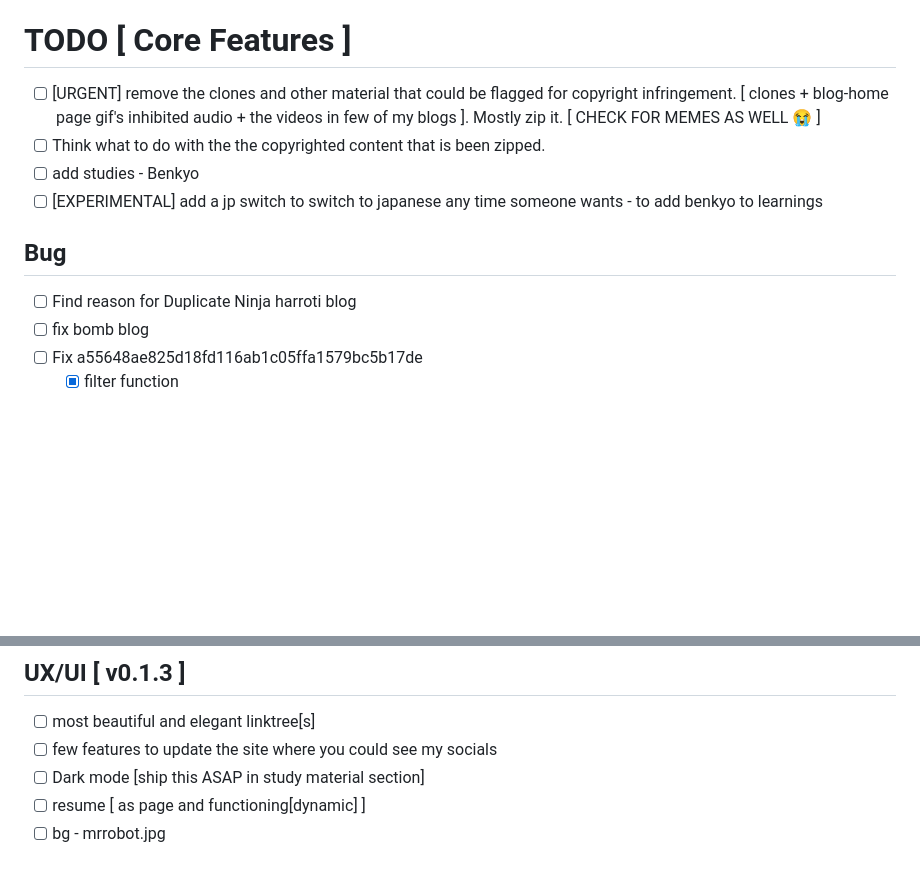
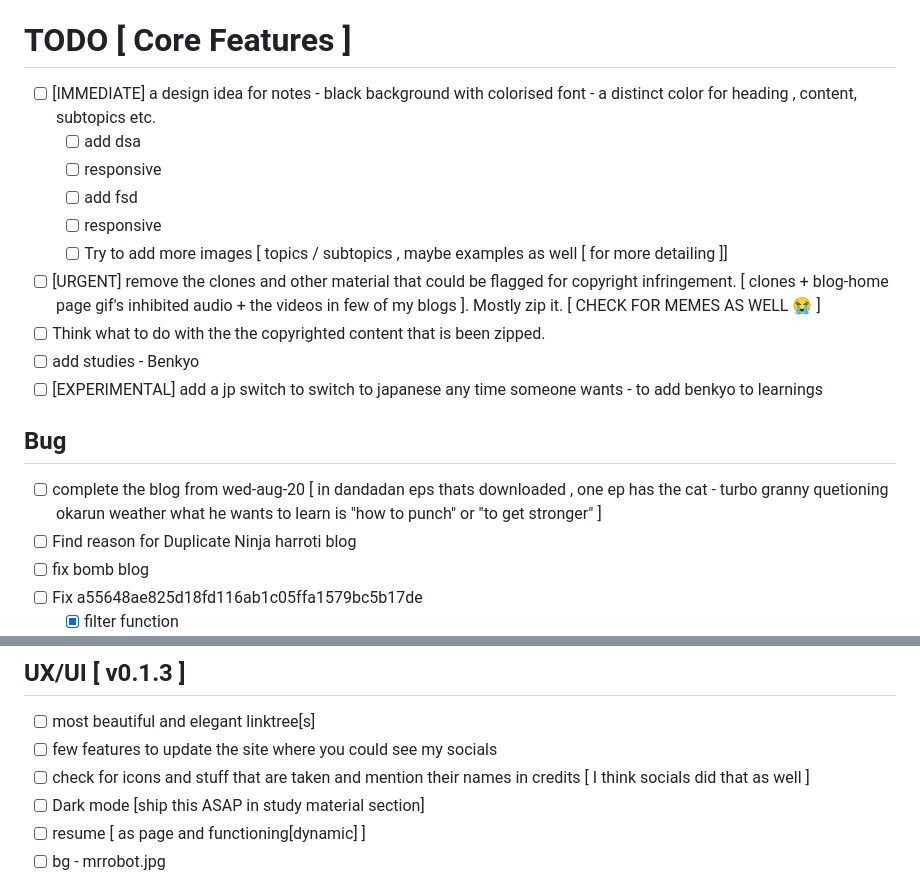
Before and after one commit to ksurajsingh/ksurajsingh.github.io, a Markdown page: Readme.md, 2 parts joined by grey strips. GitHub-like rendering; blank space fills up the shorter version.

Commit message:
chore(readme):update

```diff
--- a/Readme.md
+++ b/Readme.md
@@ -8,12 +8,19 @@ Contains Frequent updates
 
 # TODO [ Core Features ]
 
+- [ ] [IMMEDIATE] a design idea for notes - black background with colorised font - a distinct color for heading , content, subtopics etc.
+  - [ ] add dsa
+   - [ ] responsive
+  - [ ] add fsd
+   - [ ] responsive
+  - [ ] Try to add more images [ topics / subtopics , maybe examples as well [ for more detailing ]]
 - [ ] [URGENT] remove the clones and other material that could be flagged for copyright infringement. [ clones + blog-home page gif's inhibited audio + the videos in few of my blogs ]. Mostly zip it. [ CHECK FOR MEMES AS WELL 😭 ]
 - [ ] Think what to do with the the copyrighted content that is been zipped.
 - [ ] add studies - Benkyo
 - [ ] [EXPERIMENTAL] add a jp switch to switch to japanese any time someone wants - to add benkyo to learnings
 
 ## Bug
+- [ ] complete the blog from wed-aug-20 [ in dandadan eps thats downloaded , one ep has the cat - turbo granny quetioning okarun weather what he wants to learn is "how to punch" or "to get stronger" ]
 - [ ] Find reason for Duplicate Ninja harroti blog
 - [ ] fix bomb blog
 - [ ] Fix  a55648ae825d18fd116ab1c05ffa1579bc5b17de
@@ -123,6 +130,7 @@ Modify the following to the dev phases / stages
 ## UX/UI                                    [ v0.1.3 ]
 - [ ] most beautiful and elegant linktree[s]
 - [ ] few features to update the site where you could see my socials
+- [ ] check for icons and stuff that are taken and mention their names in credits [ I think socials did that as well ]
 - [ ] Dark mode [ship this ASAP in study material section]
 - [ ] resume [ as page and functioning[dynamic] ]
 - [ ] bg - mrrobot.jpg
```
